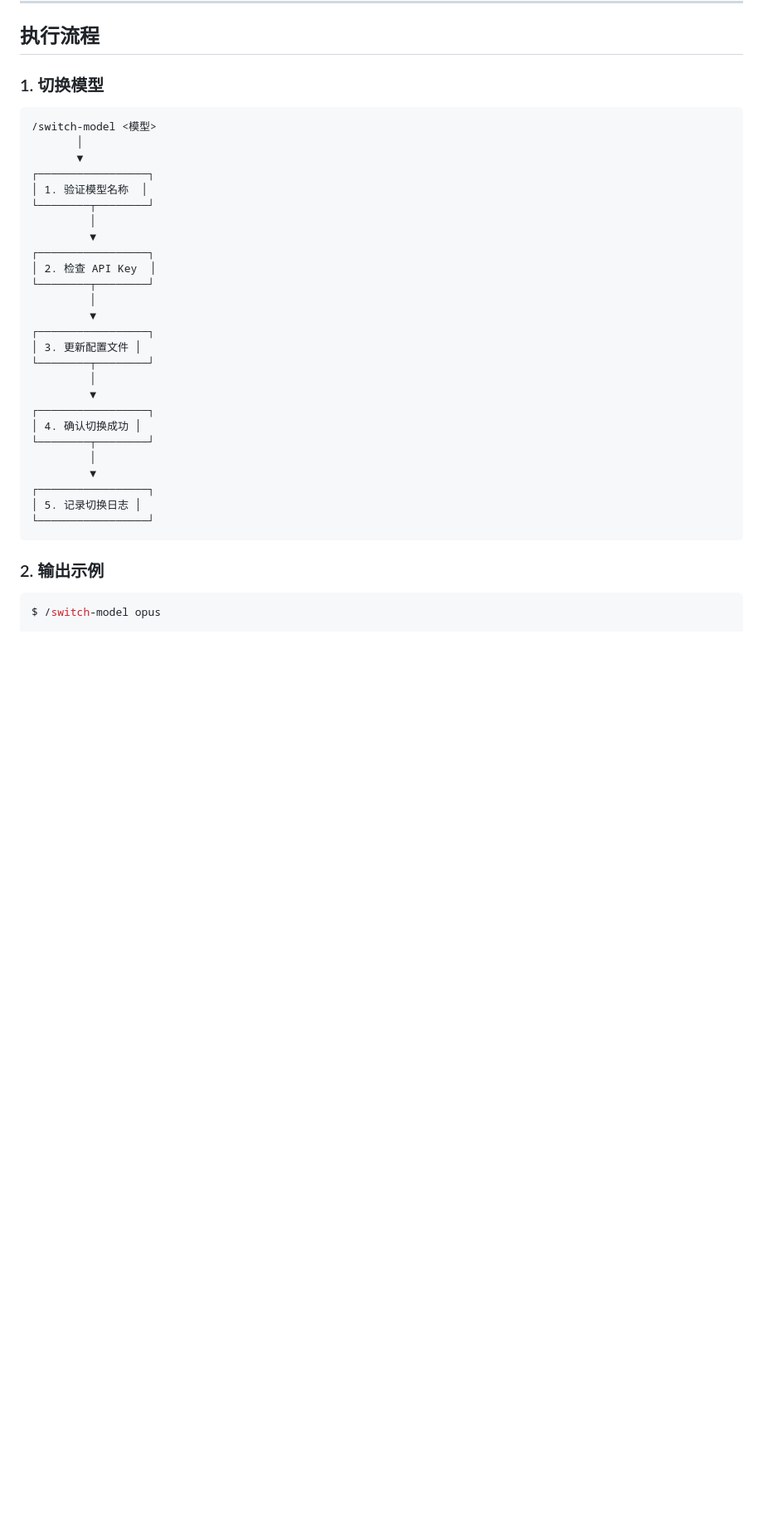
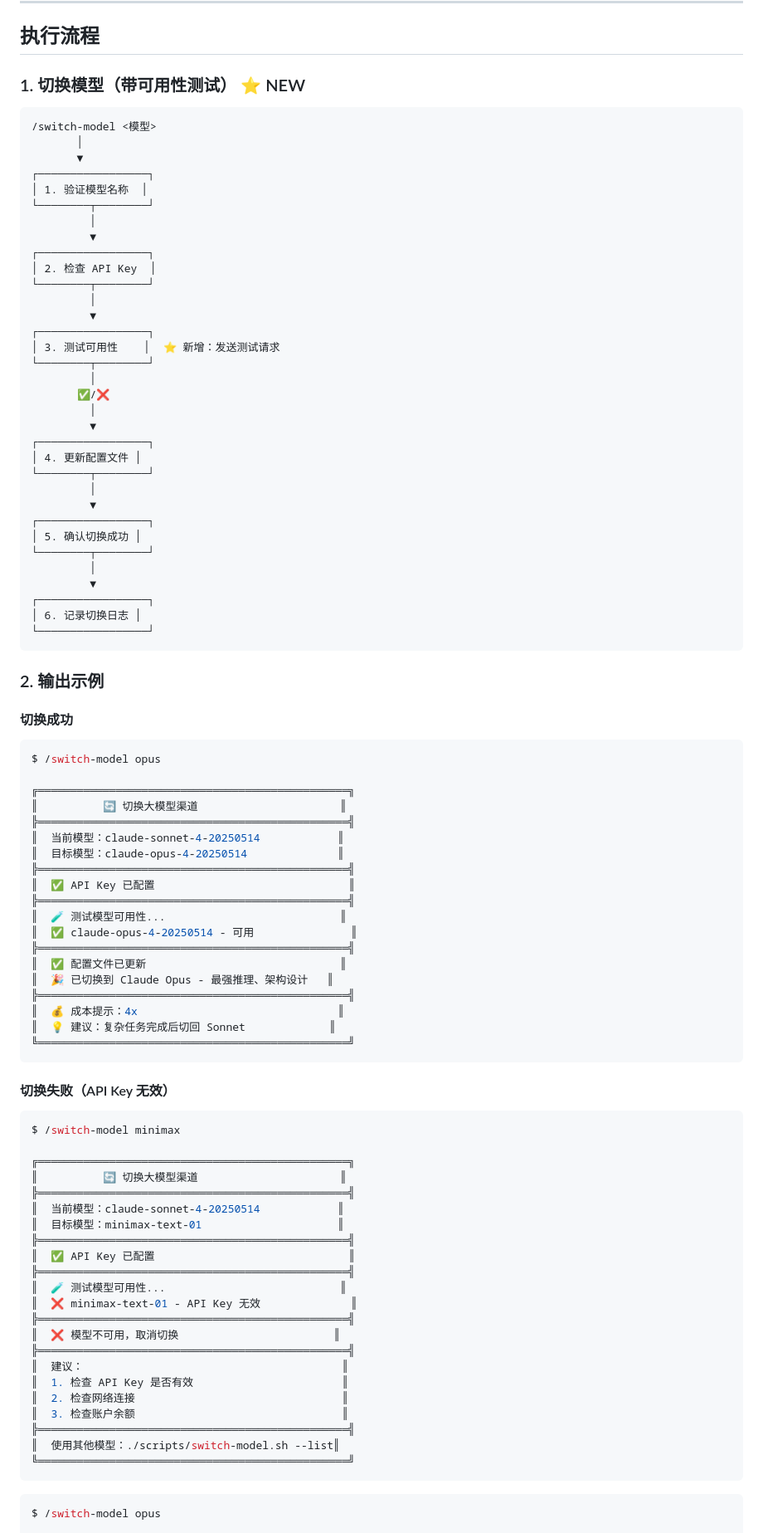
Before and after one commit to welleelin/siginfo-claude-code-guidelines, a Markdown page: commands/switch-model.md, the part around one of its changes. Shown at 83% size. Drawn GitHub-style; blank space fills up the shorter version.

Commit message:
docs: 更新 switch-model 命令文档
更新内容:
- 添加切换前可用性测试说明
- 更新执行流程图，显示测试步骤
- 添加成功和失败的输出示例

````diff
--- a/commands/switch-model.md
+++ b/commands/switch-model.md
@@ -132,7 +133,7 @@
 
 ## 执行流程
 
-### 1. 切换模型
+### 1. 切换模型（带可用性测试） ⭐ NEW
 
 ```
 /switch-model <模型>
@@ -149,21 +150,79 @@
          │
          ▼
 ┌─────────────────┐
-│ 3. 更新配置文件 │
+│ 3. 测试可用性    │  ⭐ 新增：发送测试请求
+└────────┬────────┘
+         │
+       ✅/❌
+         │
+         ▼
+┌─────────────────┐
+│ 4. 更新配置文件 │
 └────────┬────────┘
          │
          ▼
 ┌─────────────────┐
-│ 4. 确认切换成功 │
+│ 5. 确认切换成功 │
 └────────┬────────┘
          │
          ▼
 ┌─────────────────┐
-│ 5. 记录切换日志 │
+│ 6. 记录切换日志 │
 └─────────────────┘
 ```
 
 ### 2. 输出示例
+
+#### 切换成功
+
+```bash
+$ /switch-model opus
+
+╔════════════════════════════════════════════════╗
+║          🔄 切换大模型渠道                      ║
+╠════════════════════════════════════════════════╣
+║  当前模型：claude-sonnet-4-20250514            ║
+║  目标模型：claude-opus-4-20250514              ║
+╠════════════════════════════════════════════════╣
+║  ✅ API Key 已配置                              ║
+╠════════════════════════════════════════════════╣
+║  🧪 测试模型可用性...                           ║
+║  ✅ claude-opus-4-20250514 - 可用               ║
+╠════════════════════════════════════════════════╣
+║  ✅ 配置文件已更新                              ║
+║  🎉 已切换到 Claude Opus - 最强推理、架构设计   ║
+╠════════════════════════════════════════════════╣
+║  💰 成本提示：4x                               ║
+║  💡 建议：复杂任务完成后切回 Sonnet             ║
+╚════════════════════════════════════════════════╝
+```
+
+#### 切换失败（API Key 无效）
+
+```bash
+$ /switch-model minimax
+
+╔════════════════════════════════════════════════╗
+║          🔄 切换大模型渠道                      ║
+╠════════════════════════════════════════════════╣
+║  当前模型：claude-sonnet-4-20250514            ║
+║  目标模型：minimax-text-01                     ║
+╠════════════════════════════════════════════════╣
+║  ✅ API Key 已配置                              ║
+╠════════════════════════════════════════════════╣
+║  🧪 测试模型可用性...                           ║
+║  ❌ minimax-text-01 - API Key 无效              ║
+╠════════════════════════════════════════════════╣
+║  ❌ 模型不可用，取消切换                        ║
+╠════════════════════════════════════════════════╣
+║  建议：                                        ║
+║  1. 检查 API Key 是否有效                       ║
+║  2. 检查网络连接                                ║
+║  3. 检查账户余额                                ║
+╠════════════════════════════════════════════════╣
+║  使用其他模型：./scripts/switch-model.sh --list║
+╚════════════════════════════════════════════════╝
+```
 
 ```bash
 $ /switch-model opus
````
Also changed, not shown: other parts of commands/switch-model.md (+3 -2 lines).
